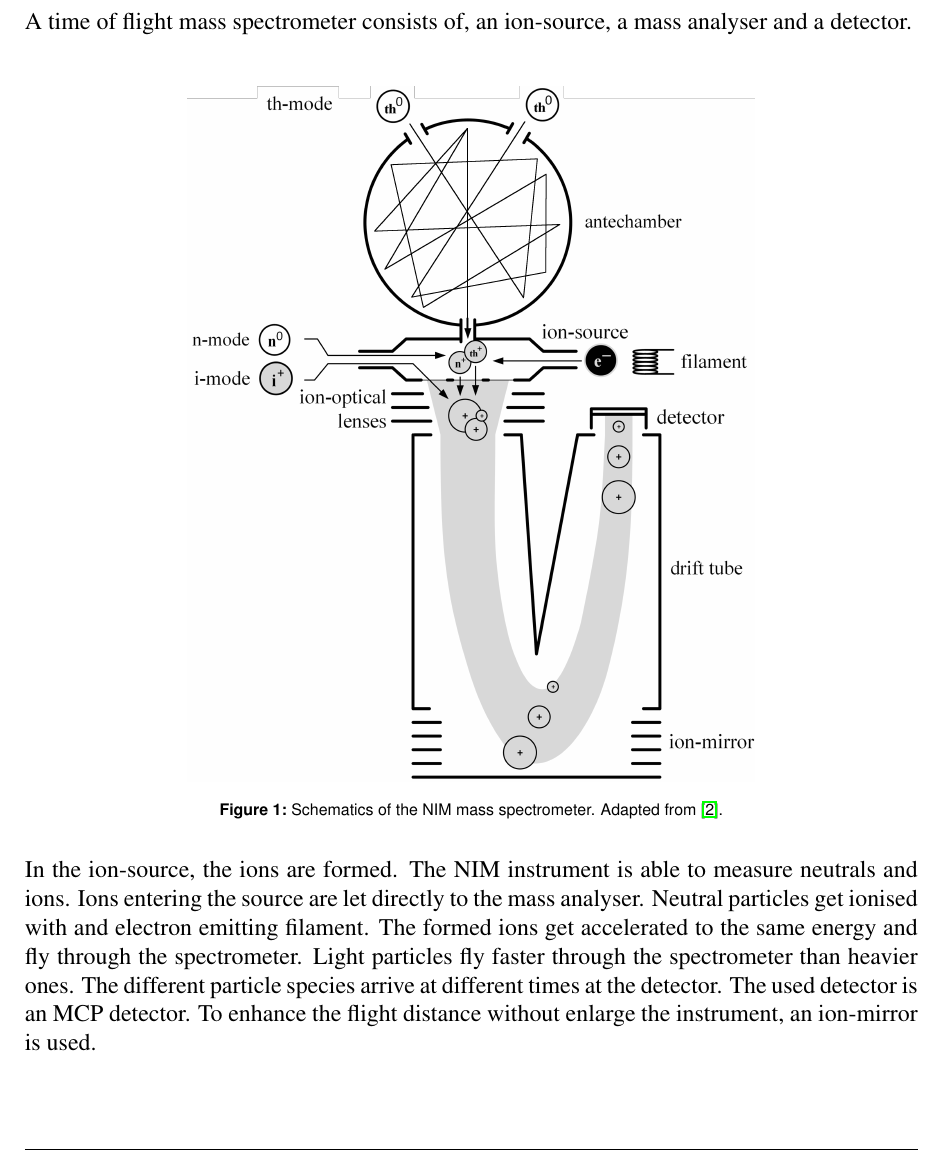
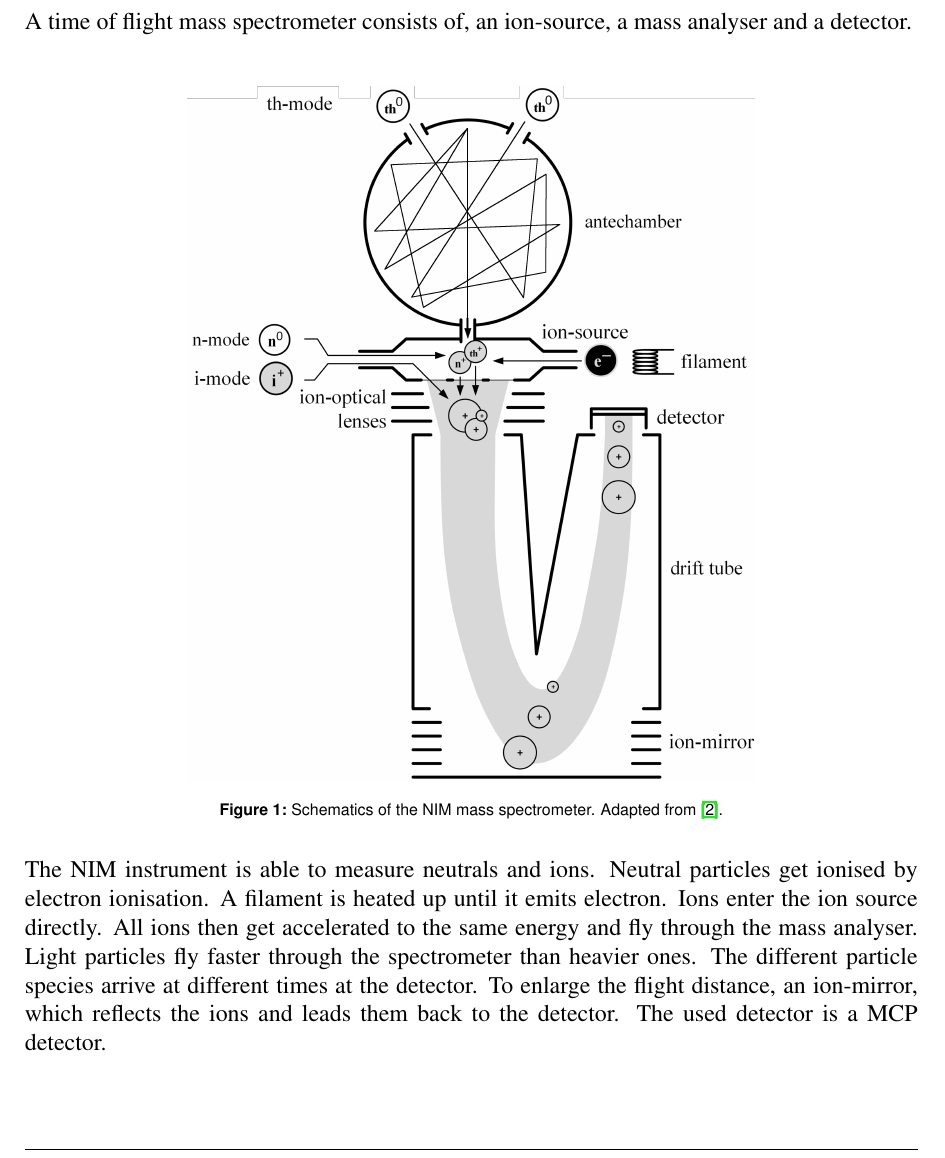
Before and after one commit to mfoehn/diss, a LaTeX paper (arbeit.tex, which reads Theory.tex): part of page 11 of 24, cut so that both start at the same text. Compiled offline with pdfLaTeX.

Commit message:
Updated theory part

```diff
--- a/Theory.tex
+++ b/Theory.tex
@@ -15,8 +15,8 @@
 	\end{figure}
 
 	%First overview and then go into the details.
-	In the ion-source, the ions are formed. The NIM instrument is able to measure neutrals and ions. Ions entering the source are let directly to the mass analyser. Neutral particles get ionised with and electron emitting filament. % Noch genaue Formulierung nachschauen.
-	The formed ions get accelerated to the same energy and fly through the spectrometer. Light particles fly faster through the spectrometer than heavier ones. The different particle species arrive at different times at the detector. The used detector is an MCP detector. To enhance the flight distance without enlarge the instrument, an ion-mirror is used.
+	The NIM instrument is able to measure neutrals and ions. Neutral particles get ionised by electron ionisation. A filament is heated up until it emits electron. Ions enter the ion source directly.  % Noch genaue Formulierung nachschauen.
+	All ions then get accelerated to the same energy and fly through the mass analyser. Light particles fly faster through the spectrometer than heavier ones. The different particle species arrive at different times at the detector. To enlarge the flight distance, an ion-mirror, which reflects the ions and leads them back to the detector. The used detector is a MCP detector. %Explain a little bit in more detail.
 
 		\subsubsection{Ion-source}
 		To calculate the number of ions produced in the ion source we use:
```
Also changed, not shown: arbeit.pdf, Theory.tex (8 more changed lines), 2 other files.
